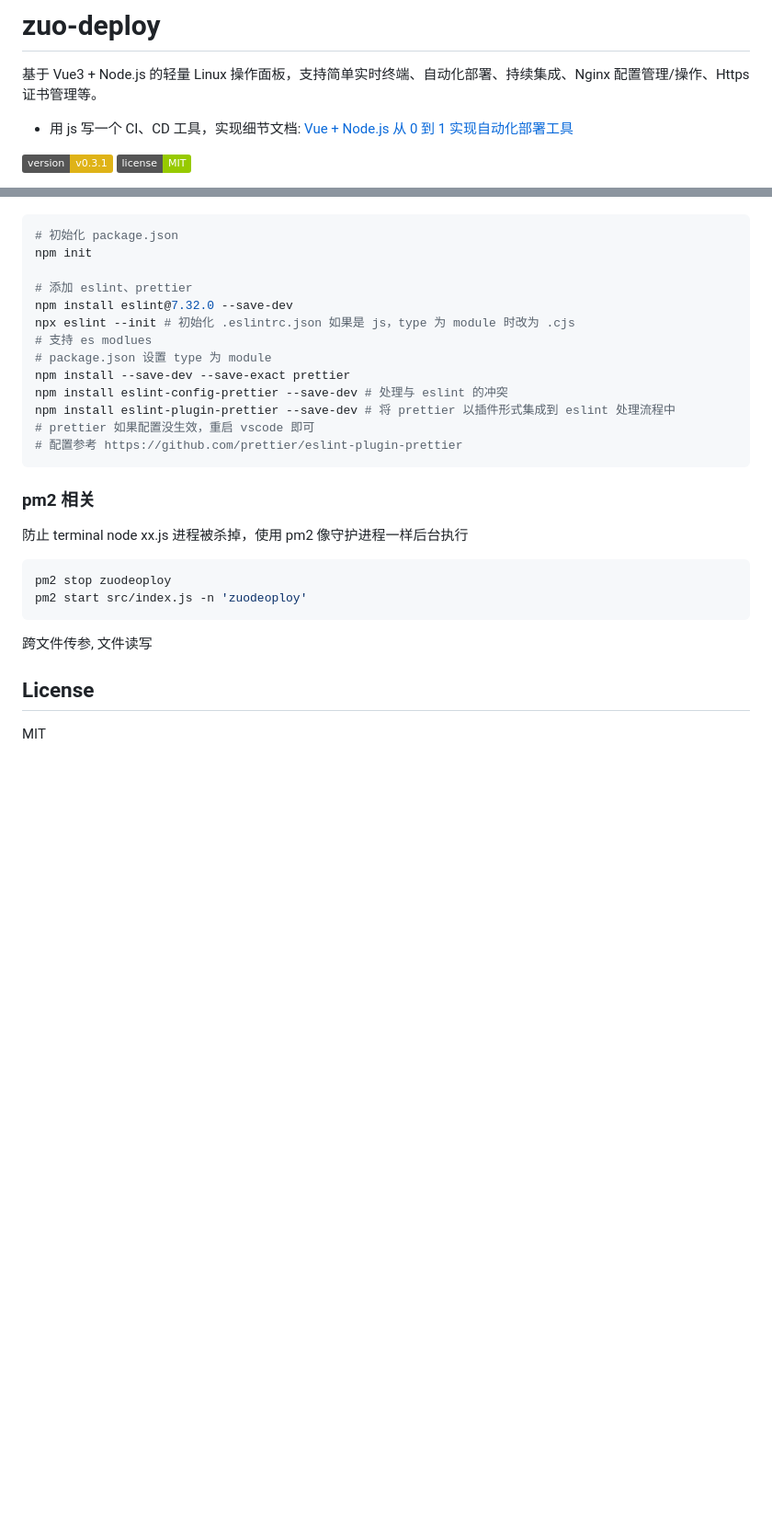
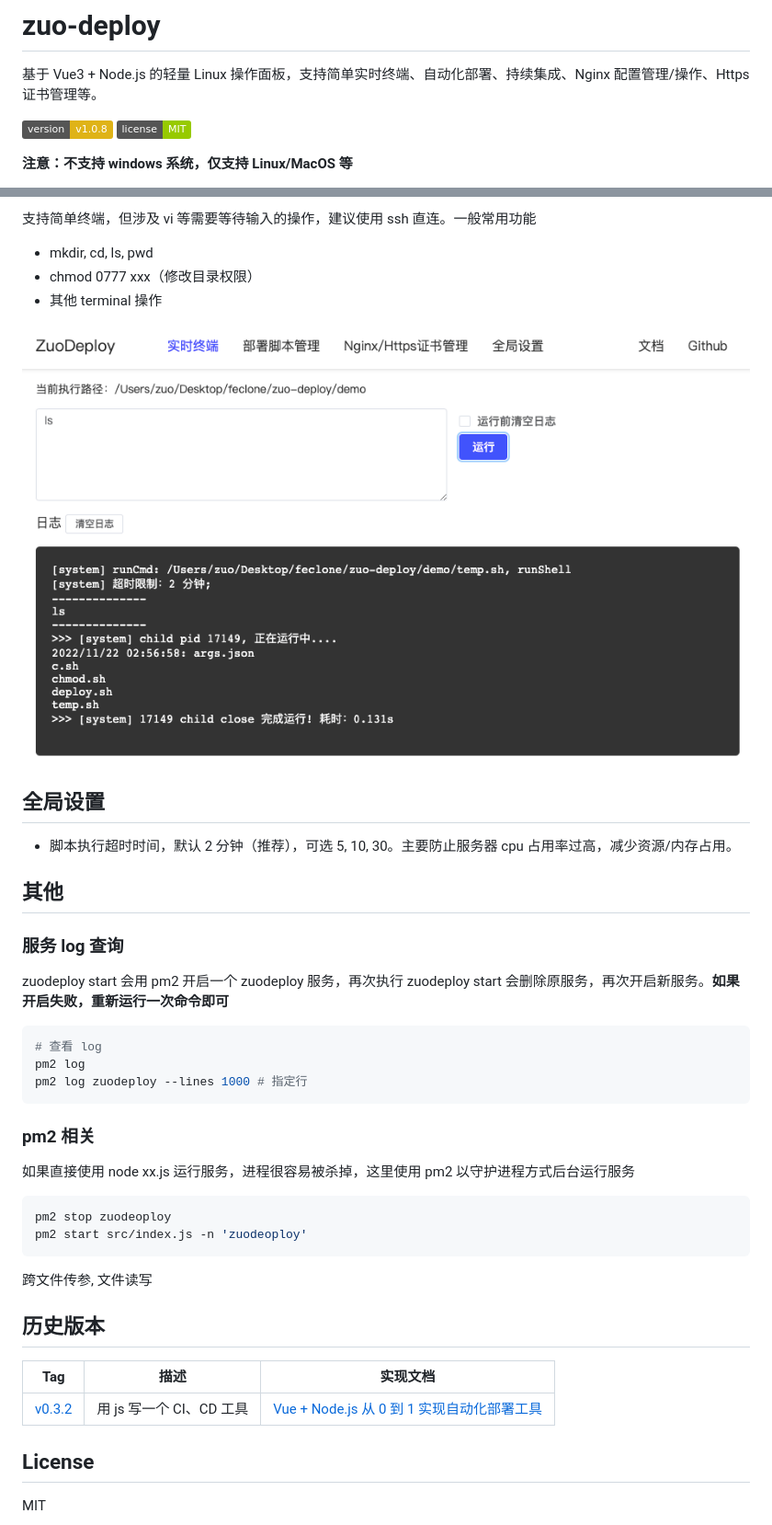
Before and after one commit to dev-zuo/zuo-deploy, a Markdown page: README.md, 2 parts joined by grey strips. Shown: that part at 92% size. Drawn GitHub-style; pictures changed too: docImages/doc-3-terminal.png (added); badges without logos; blank space fills up the shorter version.

````diff
--- a/README.md
+++ b/README.md
@@ -2,7 +2,7 @@
 
 基于 Vue3 + Node.js 的轻量 Linux 操作面板，支持简单实时终端、自动化部署、持续集成、Nginx 配置管理/操作、Https 证书管理等。
 
-- 用 js 写一个 CI、CD 工具，实现细节文档: [Vue + Node.js 从 0 到 1 实现自动化部署工具](http://www.zuo11.com/blog/2022/2/zuo_deploy_think.html)
+![version-v1.0.8](https://img.shields.io/badge/version-v1.0.8-yellow.svg) ![license-MIT](https://img.shields.io/badge/license-MIT-green.svg)
 
-![version-v0.3.1](https://img.shields.io/badge/version-v0.3.1-yellow.svg) ![license-MIT](https://img.shields.io/badge/license-MIT-green.svg)
+**注意：不支持 windows 系统，仅支持 Linux/MacOS 等**
 
@@ -82,23 +235,28 @@ echo "部署完成!"
+支持简单终端，但涉及 vi 等需要等待输入的操作，建议使用 ssh 直连。一般常用功能
+
+- mkdir, cd, ls, pwd
+- chmod 0777 xxx（修改目录权限）
+- 其他 terminal 操作
+
+![doc-3-terminal.png](./docImages/doc-3-terminal.png)
+
+## 全局设置
+- 脚本执行超时时间，默认 2 分钟（推荐），可选 5, 10, 30。主要防止服务器 cpu 占用率过高，减少资源/内存占用。
+
+## 其他
+### 服务 log 查询
+
+zuodeploy start 会用 pm2 开启一个 zuodeploy 服务，再次执行 zuodeploy start 会删除原服务，再次开启新服务。**如果开启失败，重新运行一次命令即可**
 
 ```bash
-# 初始化 package.json
-npm init
-
-# 添加 eslint、prettier
-npm install eslint@7.32.0 --save-dev
-npx eslint --init # 初始化 .eslintrc.json 如果是 js，type 为 module 时改为 .cjs
-# 支持 es modlues
-# package.json 设置 type 为 module
-npm install --save-dev --save-exact prettier
-npm install eslint-config-prettier --save-dev # 处理与 eslint 的冲突
-npm install eslint-plugin-prettier --save-dev # 将 prettier 以插件形式集成到 eslint 处理流程中
-# prettier 如果配置没生效，重启 vscode 即可
-# 配置参考 https://github.com/prettier/eslint-plugin-prettier
+# 查看 log
+pm2 log
+pm2 log zuodeploy --lines 1000 # 指定行
 ```
 
 ### pm2 相关
 
-防止 terminal node xx.js 进程被杀掉，使用 pm2 像守护进程一样后台执行
+如果直接使用 node xx.js 运行服务，进程很容易被杀掉，这里使用 pm2 以守护进程方式后台运行服务
 
 ```js
 pm2 stop zuodeoploy
@@ -107,6 +265,12 @@ pm2 start src/index.js -n 'zuodeoploy'
 
 跨文件传参, 文件读写
 
+## 历史版本
+
+Tag | 描述 | 实现文档
+--- | --- | ---
+[v0.3.2](https://github.com/zuoxiaobai/zuo-deploy/tree/v0.3.2) | 用 js 写一个 CI、CD 工具 |  [Vue + Node.js 从 0 到 1 实现自动化部署工具](http://www.zuo11.com/blog/2022/2/zuo_deploy_think.html)
+
 ## License
 
 MIT
````
Also changed, not shown: other parts of README.md (+190 -37 lines), docImages/doc-1-deploy.png (added), docImages/doc-2-nginx.png (added), docImages/doc-4-deploy-m.png (added), 8 other files.
